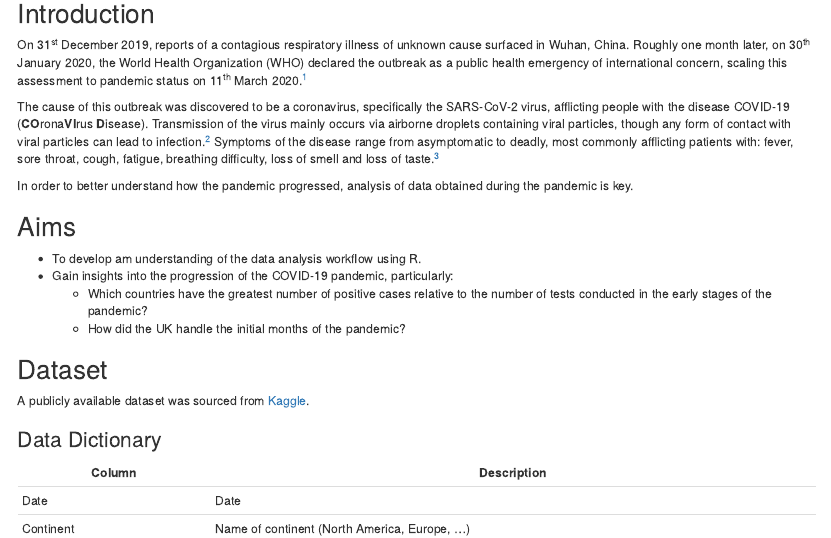
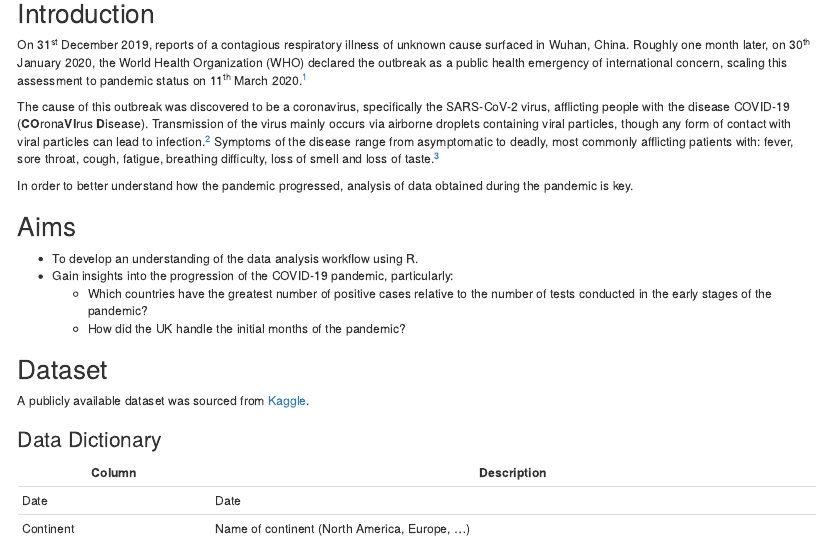
Before and after one commit to Benkly/Portfolio-Data-Analyst, an R Markdown document (R/COVID-19/COVID_Trends_Report.Rmd): the page in a window 1100 px wide, from 330 px down. The pictures show the output file R/COVID-19/COVID_Trends_Report.html that the author committed with the source, opened offline.

Commit message:
fixing typo in covid R report and adding example presentations in excel folder

```diff
--- a/R/COVID-19/COVID_Trends_Report.Rmd
+++ b/R/COVID-19/COVID_Trends_Report.Rmd
@@ -24,7 +24,7 @@ In order to better understand how the pandemic progressed, analysis of data obta
 
 ## Aims
 
-* To develop am understanding of the data analysis workflow using R.
+* To develop an understanding of the data analysis workflow using R.
 * Gain insights into the progression of the COVID-19 pandemic, particularly:
    - Which countries have the greatest number of positive cases relative to the number of tests conducted in the early stages of the pandemic?
    - How did the UK handle the initial months of the pandemic?
```
Also changed, not shown: R/COVID-19/COVID_Trends_Report.html, R/COVID-19/COVID_Trends_Report.pdf, README.md, 3 other files.
